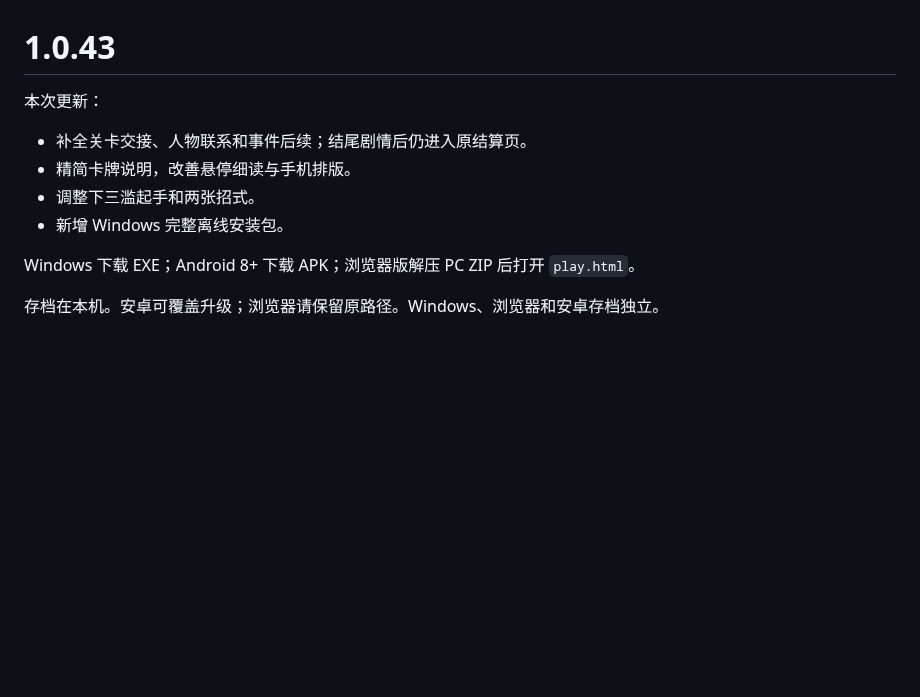
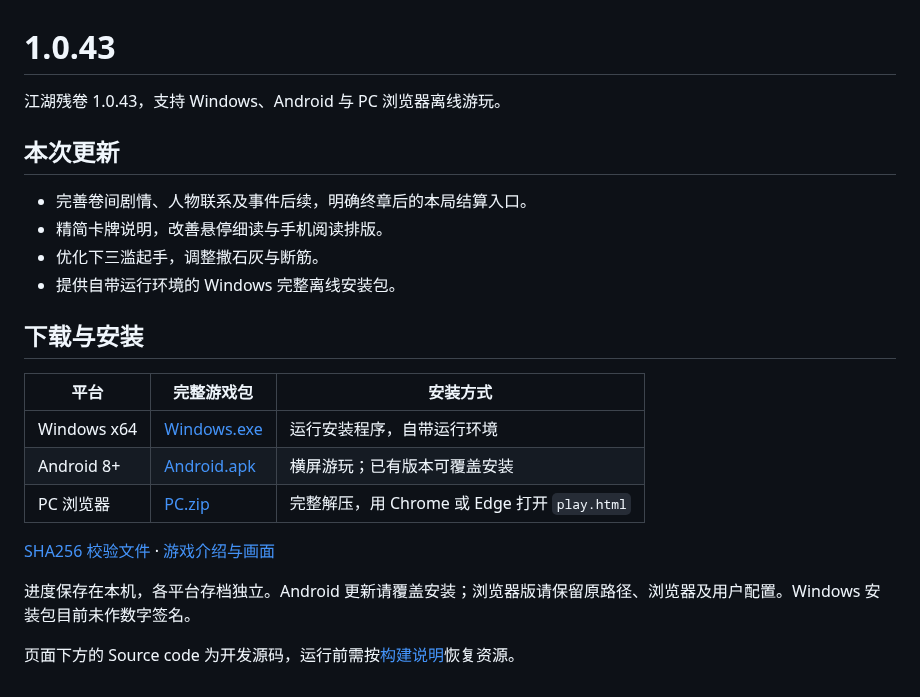
Before and after one commit to Qswhisper/fragments-of-jianghu, a Markdown page: docs/RELEASE_NOTES.md, the part around the change. GitHub-like rendering; blank space fills up the shorter version.

```diff
--- a/docs/RELEASE_NOTES.md
+++ b/docs/RELEASE_NOTES.md
@@ -1,12 +1,24 @@
 # 1.0.43
 
-本次更新：
+江湖残卷 1.0.43，支持 Windows、Android 与 PC 浏览器离线游玩。
 
-- 补全关卡交接、人物联系和事件后续；结尾剧情后仍进入原结算页。
-- 精简卡牌说明，改善悬停细读与手机排版。
-- 调整下三滥起手和两张招式。
-- 新增 Windows 完整离线安装包。
+## 本次更新
 
-Windows 下载 EXE；Android 8+ 下载 APK；浏览器版解压 PC ZIP 后打开 `play.html`。
+- 完善卷间剧情、人物联系及事件后续，明确终章后的本局结算入口。
+- 精简卡牌说明，改善悬停细读与手机阅读排版。
+- 优化下三滥起手，调整撒石灰与断筋。
+- 提供自带运行环境的 Windows 完整离线安装包。
 
-存档在本机。安卓可覆盖升级；浏览器请保留原路径。Windows、浏览器和安卓存档独立。
+## 下载与安装
+
+| 平台 | 完整游戏包 | 安装方式 |
+| --- | --- | --- |
+| Windows x64 | [Windows.exe](https://github.com/Qswhisper/fragments-of-jianghu/releases/download/v1.0.43/Fragments-of-Jianghu-1.0.43-Windows.exe) | 运行安装程序，自带运行环境 |
+| Android 8+ | [Android.apk](https://github.com/Qswhisper/fragments-of-jianghu/releases/download/v1.0.43/Fragments-of-Jianghu-1.0.43-Android.apk) | 横屏游玩；已有版本可覆盖安装 |
+| PC 浏览器 | [PC.zip](https://github.com/Qswhisper/fragments-of-jianghu/releases/download/v1.0.43/Fragments-of-Jianghu-1.0.43-PC.zip) | 完整解压，用 Chrome 或 Edge 打开 `play.html` |
+
+[SHA256 校验文件](https://github.com/Qswhisper/fragments-of-jianghu/releases/download/v1.0.43/SHA256SUMS.txt) · [游戏介绍与画面](https://github.com/Qswhisper/fragments-of-jianghu#readme)
+
+进度保存在本机，各平台存档独立。Android 更新请覆盖安装；浏览器版请保留原路径、浏览器及用户配置。Windows 安装包目前未作数字签名。
+
+页面下方的 Source code 为开发源码，运行前需按[构建说明](https://github.com/Qswhisper/fragments-of-jianghu/blob/codex/release-1.0/docs/BUILDING.md)恢复资源。
```
Also changed, not shown: README.md (+48 -10 lines), docs/media/README.md (added, +5 -0 lines), docs/media/combat.png (added), docs/media/story.png (added), 1 other file.
